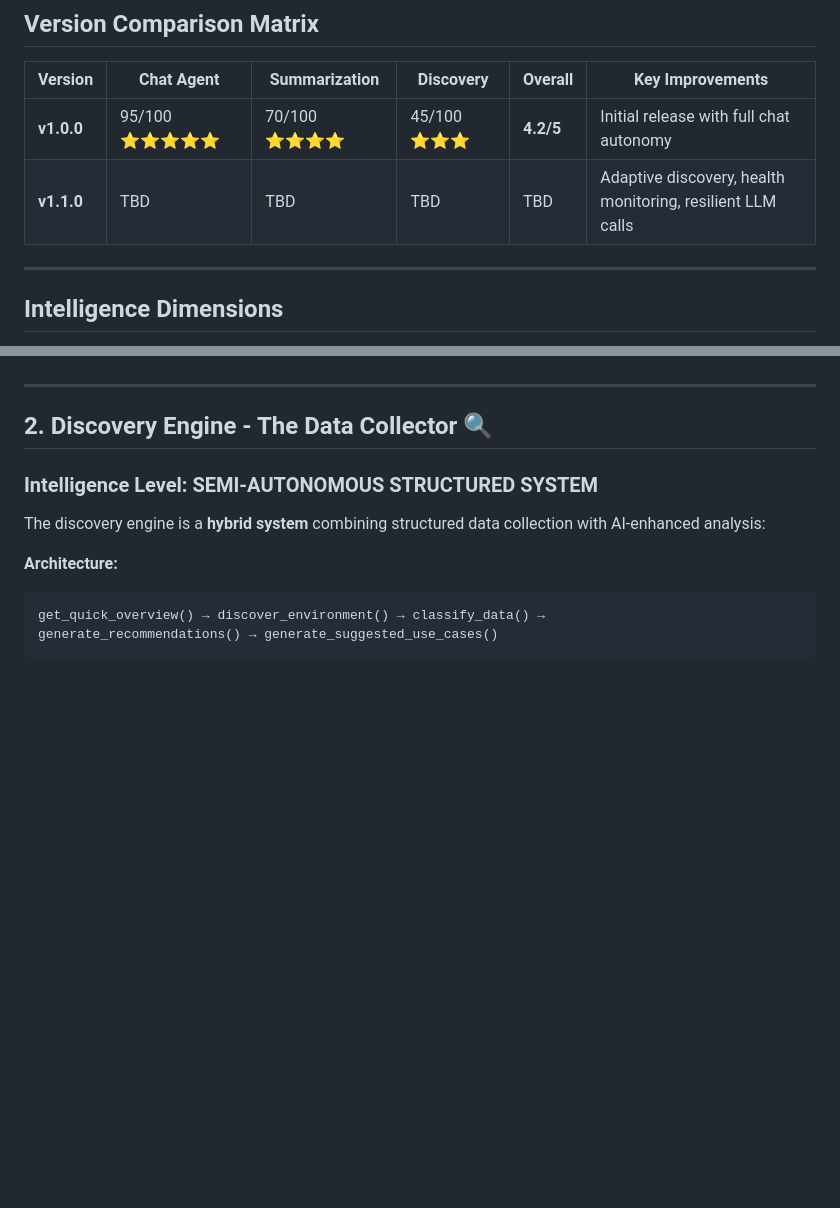
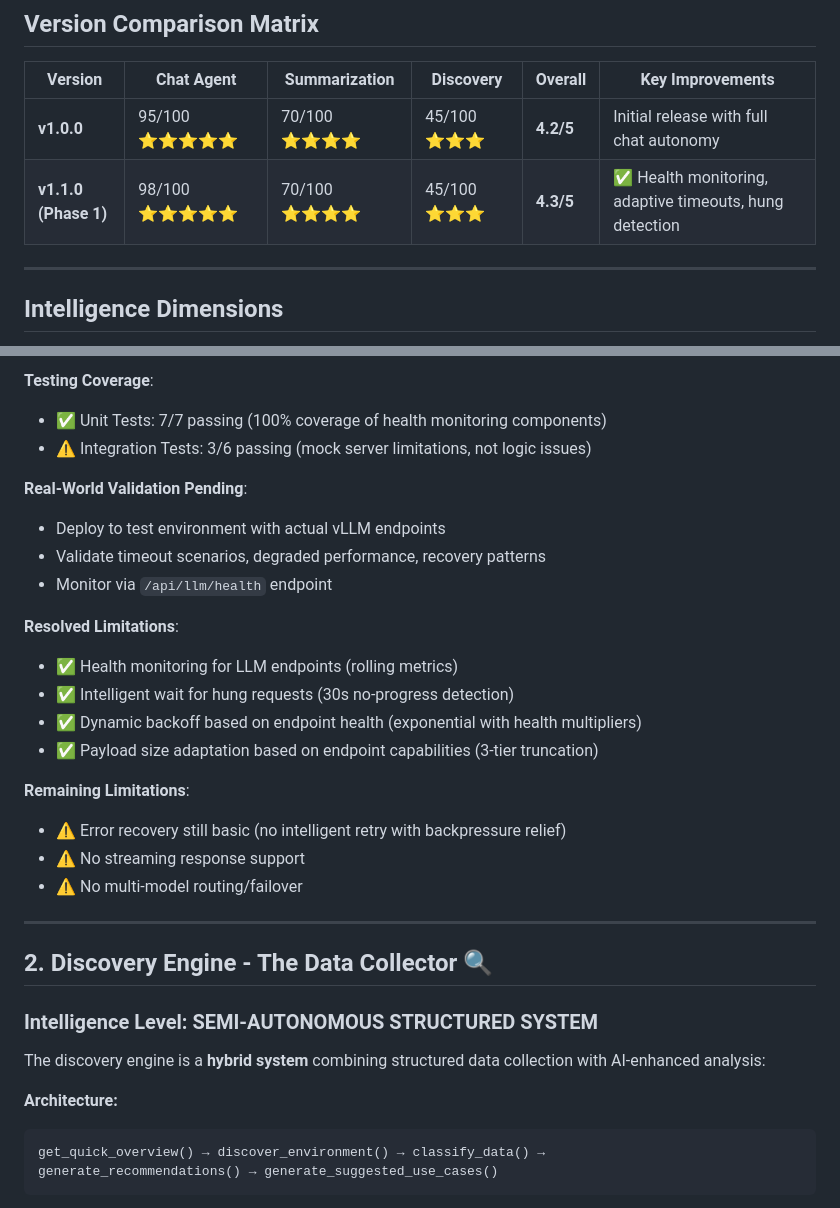
Before and after one commit to LeiterConsulting/splunk-discovery-tool, a Markdown page: AGENT_INTELLIGENCE_ANALYSIS.md, 2 parts joined by grey strips. GitHub-like rendering; blank space fills up the shorter version.

```diff
--- a/AGENT_INTELLIGENCE_ANALYSIS.md
+++ b/AGENT_INTELLIGENCE_ANALYSIS.md
@@ -12,7 +12,7 @@
 | Version | Chat Agent | Summarization | Discovery | Overall | Key Improvements |
 |---------|-----------|---------------|-----------|---------|------------------|
 | **v1.0.0** | 95/100 ⭐⭐⭐⭐⭐ | 70/100 ⭐⭐⭐⭐ | 45/100 ⭐⭐⭐ | **4.2/5** | Initial release with full chat autonomy |
-| **v1.1.0** | TBD | TBD | TBD | TBD | Adaptive discovery, health monitoring, resilient LLM calls |
+| **v1.1.0 (Phase 1)** | 98/100 ⭐⭐⭐⭐⭐ | 70/100 ⭐⭐⭐⭐ | 45/100 ⭐⭐⭐ | **4.3/5** | ✅ Health monitoring, adaptive timeouts, hung detection |
 
 ---
 
@@ -129,3 +188,22 @@ convergence_detection: 5              # Iterations before loop detection
+**Testing Coverage**:
+- ✅ Unit Tests: 7/7 passing (100% coverage of health monitoring components)
+- ⚠️ Integration Tests: 3/6 passing (mock server limitations, not logic issues)
+
+**Real-World Validation Pending**:
+- Deploy to test environment with actual vLLM endpoints
+- Validate timeout scenarios, degraded performance, recovery patterns
+- Monitor via `/api/llm/health` endpoint
+
+**Resolved Limitations**:
+- ✅ Health monitoring for LLM endpoints (rolling metrics)
+- ✅ Intelligent wait for hung requests (30s no-progress detection)
+- ✅ Dynamic backoff based on endpoint health (exponential with health multipliers)
+- ✅ Payload size adaptation based on endpoint capabilities (3-tier truncation)
+
+**Remaining Limitations**:
+- ⚠️ Error recovery still basic (no intelligent retry with backpressure relief)
+- ⚠️ No streaming response support
+- ⚠️ No multi-model routing/failover
 
 ---
 
```
Also changed, not shown: other parts of AGENT_INTELLIGENCE_ANALYSIS.md (+59 -0 lines), PHASE1_TESTING_REPORT.md (added, +234 -0 lines).
